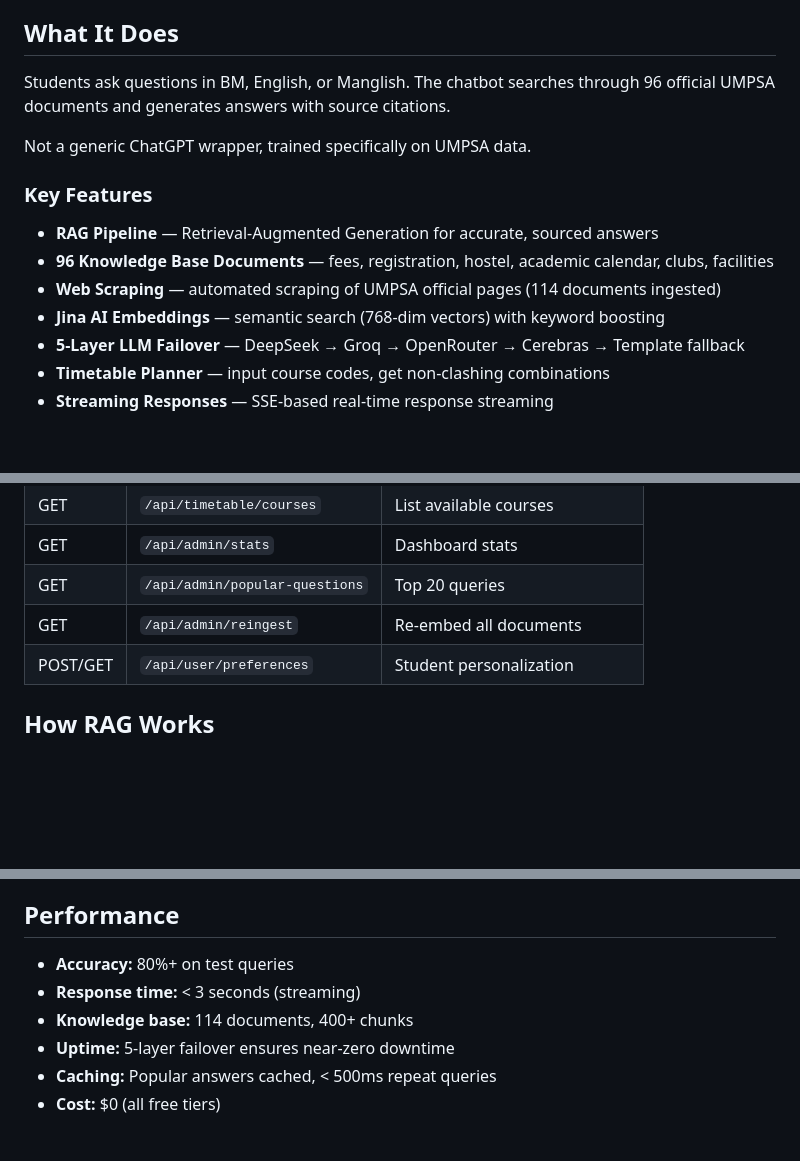
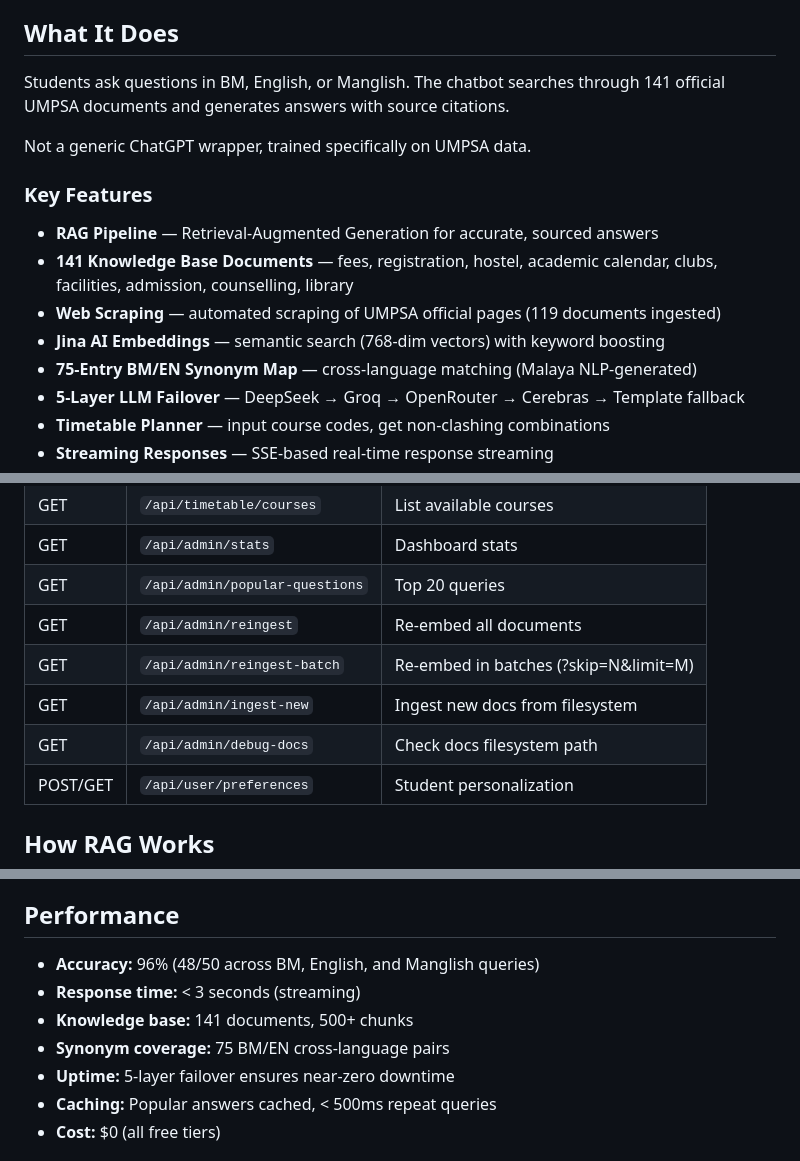
Before and after one commit to ZafranYusof/UMPSAbot, a Markdown page: README.md, 3 parts joined by grey strips. Rendered like a GitHub page; blank space fills up the shorter version.

Commit message:
docs: update README with 96% accuracy, 141 docs, synonym map stats

```diff
--- a/README.md
+++ b/README.md
@@ -8,16 +8,17 @@ AI-powered chatbot for UMPSA students. Answers questions about fees, registratio
 
 ## What It Does
 
-Students ask questions in BM, English, or Manglish. The chatbot searches through 96 official UMPSA documents and generates answers with source citations.
+Students ask questions in BM, English, or Manglish. The chatbot searches through 141 official UMPSA documents and generates answers with source citations.
 
 Not a generic ChatGPT wrapper, trained specifically on UMPSA data.
 
 ### Key Features
 
 - **RAG Pipeline** — Retrieval-Augmented Generation for accurate, sourced answers
-- **96 Knowledge Base Documents** — fees, registration, hostel, academic calendar, clubs, facilities
-- **Web Scraping** — automated scraping of UMPSA official pages (114 documents ingested)
+- **141 Knowledge Base Documents** — fees, registration, hostel, academic calendar, clubs, facilities, admission, counselling, library
+- **Web Scraping** — automated scraping of UMPSA official pages (119 documents ingested)
 - **Jina AI Embeddings** — semantic search (768-dim vectors) with keyword boosting
+- **75-Entry BM/EN Synonym Map** — cross-language matching (Malaya NLP-generated)
 - **5-Layer LLM Failover** — DeepSeek → Groq → OpenRouter → Cerebras → Template fallback
 - **Timetable Planner** — input course codes, get non-clashing combinations
 - **Streaming Responses** — SSE-based real-time response streaming
@@ -142,6 +144,9 @@ cd mobile/android
 | GET | `/api/admin/stats` | Dashboard stats |
 | GET | `/api/admin/popular-questions` | Top 20 queries |
 | GET | `/api/admin/reingest` | Re-embed all documents |
+| GET | `/api/admin/reingest-batch` | Re-embed in batches (?skip=N&limit=M) |
+| GET | `/api/admin/ingest-new` | Ingest new docs from filesystem |
+| GET | `/api/admin/debug-docs` | Check docs filesystem path |
 | POST/GET | `/api/user/preferences` | Student personalization |
 
 ## How RAG Works
@@ -156,9 +161,10 @@ cd mobile/android
 
 ## Performance
 
-- **Accuracy:** 80%+ on test queries
+- **Accuracy:** 96% (48/50 across BM, English, and Manglish queries)
 - **Response time:** < 3 seconds (streaming)
-- **Knowledge base:** 114 documents, 400+ chunks
+- **Knowledge base:** 141 documents, 500+ chunks
+- **Synonym coverage:** 75 BM/EN cross-language pairs
 - **Uptime:** 5-layer failover ensures near-zero downtime
 - **Caching:** Popular answers cached, < 500ms repeat queries
 - **Cost:** $0 (all free tiers)
```
Also changed, not shown: other parts of README.md (+1 -0 lines).
